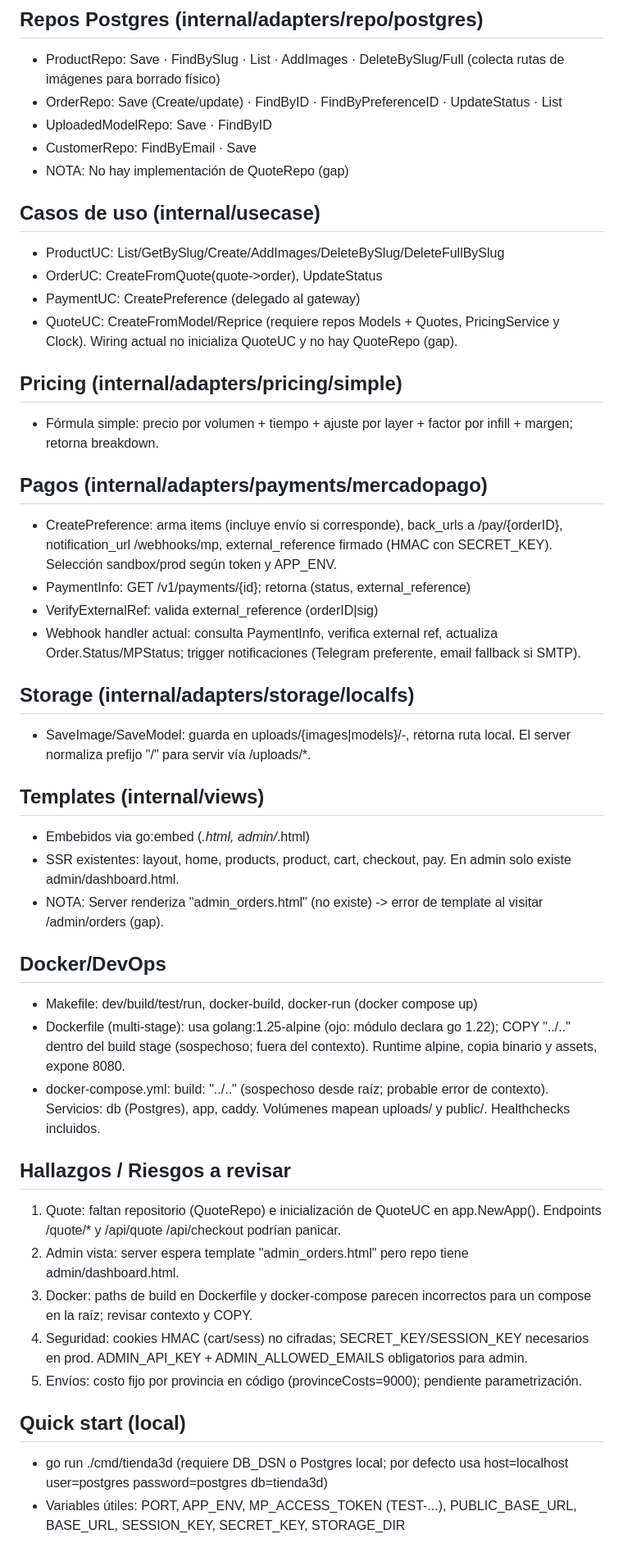
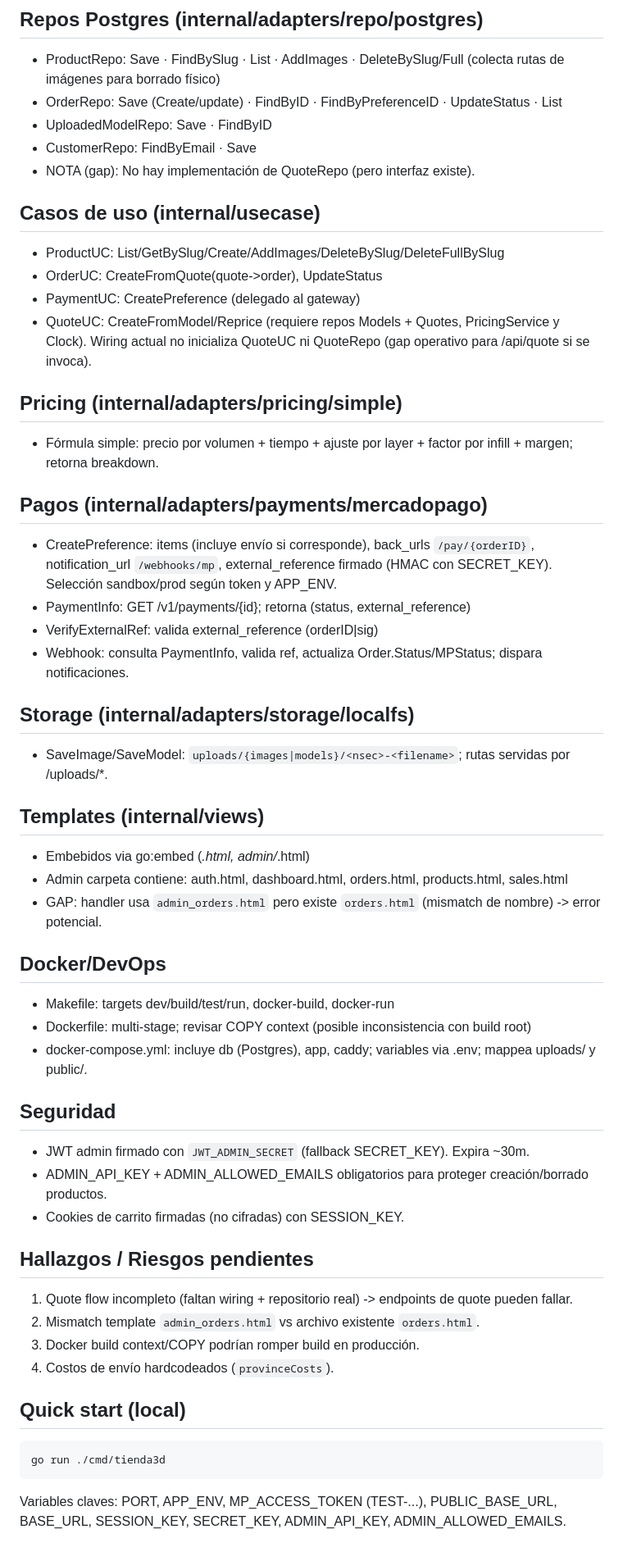
Before and after one commit to phenrril/tienda3d, a Markdown page: .copilot-notes.tienda3d.md, the part around one of its changes. Shown at 82% size. Rendered like a GitHub page.

````diff
--- a/.copilot-notes.tienda3d.md
+++ b/.copilot-notes.tienda3d.md
@@ -43,44 +45,50 @@ Instantánea del proyecto para acelerar comprensión y navegación técnica.
 - OrderRepo: Save (Create/update) · FindByID · FindByPreferenceID · UpdateStatus · List
 - UploadedModelRepo: Save · FindByID
 - CustomerRepo: FindByEmail · Save
-- NOTA: No hay implementación de QuoteRepo (gap)
+- NOTA (gap): No hay implementación de QuoteRepo (pero interfaz existe).
 
 ## Casos de uso (internal/usecase)
 - ProductUC: List/GetBySlug/Create/AddImages/DeleteBySlug/DeleteFullBySlug
 - OrderUC: CreateFromQuote(quote->order), UpdateStatus
 - PaymentUC: CreatePreference (delegado al gateway)
-- QuoteUC: CreateFromModel/Reprice (requiere repos Models + Quotes, PricingService y Clock). Wiring actual no inicializa QuoteUC y no hay QuoteRepo (gap).
+- QuoteUC: CreateFromModel/Reprice (requiere repos Models + Quotes, PricingService y Clock). Wiring actual no inicializa QuoteUC ni QuoteRepo (gap operativo para /api/quote si se invoca).
 
 ## Pricing (internal/adapters/pricing/simple)
 - Fórmula simple: precio por volumen + tiempo + ajuste por layer + factor por infill + margen; retorna breakdown.
 
 ## Pagos (internal/adapters/payments/mercadopago)
-- CreatePreference: arma items (incluye envío si corresponde), back_urls a /pay/{orderID}, notification_url /webhooks/mp, external_reference firmado (HMAC con SECRET_KEY). Selección sandbox/prod según token y APP_ENV.
+- CreatePreference: items (incluye envío si corresponde), back_urls `/pay/{orderID}`, notification_url `/webhooks/mp`, external_reference firmado (HMAC con SECRET_KEY). Selección sandbox/prod según token y APP_ENV.
 - PaymentInfo: GET /v1/payments/{id}; retorna (status, external_reference)
 - VerifyExternalRef: valida external_reference (orderID|sig)
-- Webhook handler actual: consulta PaymentInfo, verifica external ref, actualiza Order.Status/MPStatus; trigger notificaciones (Telegram preferente, email fallback si SMTP).
+- Webhook: consulta PaymentInfo, valida ref, actualiza Order.Status/MPStatus; dispara notificaciones.
 
 ## Storage (internal/adapters/storage/localfs)
-- SaveImage/SaveModel: guarda en uploads/{images|models}/<nsec>-<filename>, retorna ruta local. El server normaliza prefijo "/" para servir vía /uploads/*.
+- SaveImage/SaveModel: `uploads/{images|models}/<nsec>-<filename>`; rutas servidas por /uploads/*.
 
 ## Templates (internal/views)
 - Embebidos via go:embed (*.html, admin/*.html)
-- SSR existentes: layout, home, products, product, cart, checkout, pay. En admin solo existe admin/dashboard.html.
-- NOTA: Server renderiza "admin_orders.html" (no existe) -> error de template al visitar /admin/orders (gap).
+- Admin carpeta contiene: auth.html, dashboard.html, orders.html, products.html, sales.html
+- GAP: handler usa `admin_orders.html` pero existe `orders.html` (mismatch de nombre) -> error potencial.
 
 ## Docker/DevOps
-- Makefile: dev/build/test/run, docker-build, docker-run (docker compose up)
-- Dockerfile (multi-stage): usa golang:1.25-alpine (ojo: módulo declara go 1.22); COPY "../.." dentro del build stage (sospechoso; fuera del contexto). Runtime alpine, copia binario y assets, expone 8080.
-- docker-compose.yml: build: "../.." (sospechoso desde raíz; probable error de contexto). Servicios: db (Postgres), app, caddy. Volúmenes mapean uploads/ y public/. Healthchecks incluidos.
+- Makefile: targets dev/build/test/run, docker-build, docker-run
+- Dockerfile: multi-stage; revisar COPY context (posible inconsistencia con build root)
+- docker-compose.yml: incluye db (Postgres), app, caddy; variables via .env; mappea uploads/ y public/.
 
-## Hallazgos / Riesgos a revisar
-1) Quote: faltan repositorio (QuoteRepo) e inicialización de QuoteUC en app.NewApp(). Endpoints /quote/* y /api/quote /api/checkout podrían panicar.
-2) Admin vista: server espera template "admin_orders.html" pero repo tiene admin/dashboard.html.
-3) Docker: paths de build en Dockerfile y docker-compose parecen incorrectos para un compose en la raíz; revisar contexto y COPY.
-4) Seguridad: cookies HMAC (cart/sess) no cifradas; SECRET_KEY/SESSION_KEY necesarios en prod. ADMIN_API_KEY + ADMIN_ALLOWED_EMAILS obligatorios para admin.
-5) Envíos: costo fijo por provincia en código (provinceCosts=9000); pendiente parametrización.
+## Seguridad
+- JWT admin firmado con `JWT_ADMIN_SECRET` (fallback SECRET_KEY). Expira ~30m.
+- ADMIN_API_KEY + ADMIN_ALLOWED_EMAILS obligatorios para proteger creación/borrado productos.
+- Cookies de carrito firmadas (no cifradas) con SESSION_KEY.
+
+## Hallazgos / Riesgos pendientes
+1. Quote flow incompleto (faltan wiring + repositorio real) -> endpoints de quote pueden fallar.
+2. Mismatch template `admin_orders.html` vs archivo existente `orders.html`.
+3. Docker build context/COPY podrían romper build en producción.
+4. Costos de envío hardcodeados (`provinceCosts`).
 
 ## Quick start (local)
-- go run ./cmd/tienda3d (requiere DB_DSN o Postgres local; por defecto usa host=localhost user=postgres password=postgres db=tienda3d)
-- Variables útiles: PORT, APP_ENV, MP_ACCESS_TOKEN (TEST-...), PUBLIC_BASE_URL, BASE_URL, SESSION_KEY, SECRET_KEY, STORAGE_DIR
+```
+go run ./cmd/tienda3d
+```
+Variables claves: PORT, APP_ENV, MP_ACCESS_TOKEN (TEST-...), PUBLIC_BASE_URL, BASE_URL, SESSION_KEY, SECRET_KEY, ADMIN_API_KEY, ADMIN_ALLOWED_EMAILS.
 
````
Also changed, not shown: other parts of .copilot-notes.tienda3d.md (+12 -11 lines), README.md (+44 -11 lines), carga.md (+9 -2 lines).
